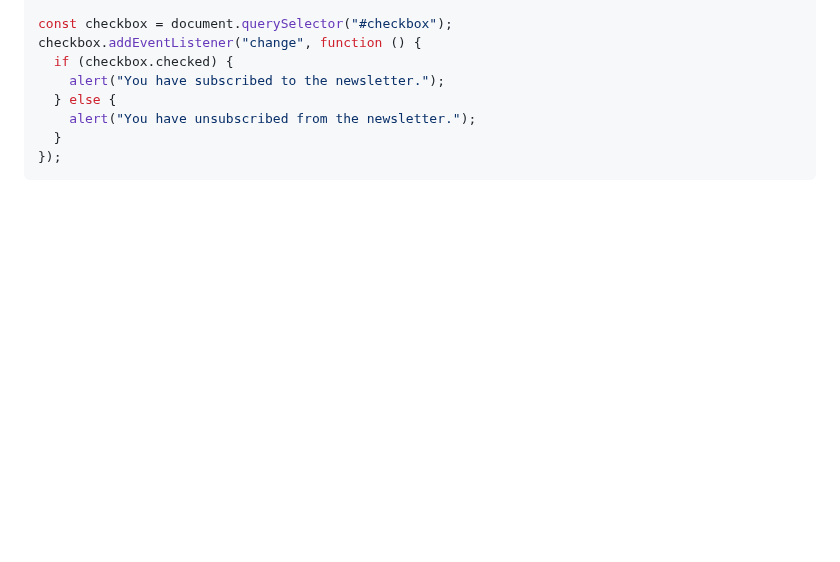
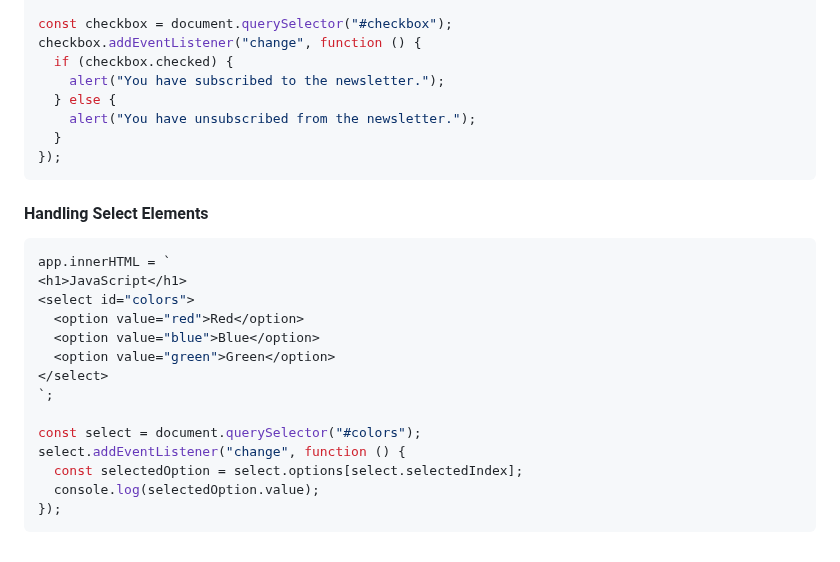
Before and after one commit to Akash52/awesome-javascript-concepts, a Markdown page: javascript-dom-project/README.md, the part around the change. Drawn GitHub-style; blank space fills up the shorter version.

Commit message:
Handling Select Elements

````diff
--- a/javascript-dom-project/README.md
+++ b/javascript-dom-project/README.md
@@ -992,3 +992,22 @@ checkbox.addEventListener("change", function () {
   }
 });
 ```
+
+#### Handling Select Elements
+
+```js
+app.innerHTML = `
+<h1>JavaScript</h1>
+<select id="colors">
+  <option value="red">Red</option>
+  <option value="blue">Blue</option>
+  <option value="green">Green</option>
+</select>
+`;
+
+const select = document.querySelector("#colors");
+select.addEventListener("change", function () {
+  const selectedOption = select.options[select.selectedIndex];
+  console.log(selectedOption.value);
+});
+```
````
